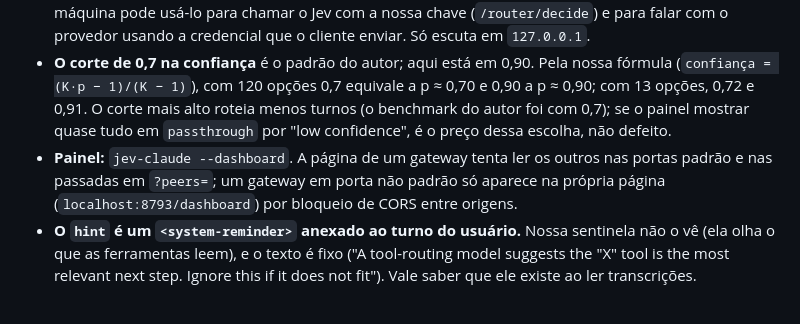
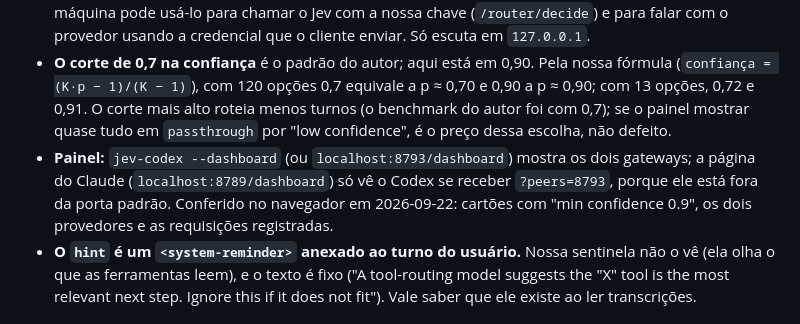
Before and after one commit to igormorais123/JEV, a Markdown page: docs/JEV-GATEWAY.md, the part around the change. GitHub-like rendering.

Commit message:
docs: painel do jev-gateway conferido no navegador
Co-Authored-By: Claude Opus 5 <noreply@anthropic.com>

Diretoria INTEIA — Helena (decisão) + Efesto (execução autônoma) + Cícero (jurídico) + Diana (comunicação) + Iris (Mirante) + Mel (comercial) + Hermes (interno) + Midas (estratégia) + Oracle (pesquisa).
Claude-Session: https://claude.ai/code/session_01M1sUQQ9eACnCqejn8uX9Ve

```diff
--- a/docs/JEV-GATEWAY.md
+++ b/docs/JEV-GATEWAY.md
@@ -76,7 +76,7 @@ Roda sozinho no `SessionEnd` do Claude Code (`integracao/camadas/rotina.py --so-
 - **Privacidade:** a conversa inteira (até 60 mil caracteres, mensagens cortadas a 4 mil) vai à TypeSafe a cada turno, como já vai pelos nossos hooks de leitura. Imagens viram marcador.
 - **Segurança local:** um gateway aberto pelo lançador não tem chave própria; qualquer processo desta máquina pode usá-lo para chamar o Jev com a nossa chave (`/router/decide`) e para falar com o provedor usando a credencial que o cliente enviar. Só escuta em `127.0.0.1`.
 - **O corte de 0,7 na confiança** é o padrão do autor; aqui está em 0,90. Pela nossa fórmula (`confiança = (K·p − 1)/(K − 1)`), com 120 opções 0,7 equivale a p ≈ 0,70 e 0,90 a p ≈ 0,90; com 13 opções, 0,72 e 0,91. O corte mais alto roteia menos turnos (o benchmark do autor foi com 0,7); se o painel mostrar quase tudo em `passthrough` por "low confidence", é o preço dessa escolha, não defeito.
-- **Painel:** `jev-claude --dashboard`. A página de um gateway tenta ler os outros nas portas padrão e nas passadas em `?peers=`; um gateway em porta não padrão só aparece na própria página (`localhost:8793/dashboard`) por bloqueio de CORS entre origens.
+- **Painel:** `jev-codex --dashboard` (ou `localhost:8793/dashboard`) mostra os dois gateways; a página do Claude (`localhost:8789/dashboard`) só vê o Codex se receber `?peers=8793`, porque ele está fora da porta padrão. Conferido no navegador em 2026-09-22: cartões com "min confidence 0.9", os dois provedores e as requisições registradas.
 - **O `hint` é um `<system-reminder>` anexado ao turno do usuário.** Nossa sentinela não o vê (ela olha o que as ferramentas leem), e o texto é fixo ("A tool-routing model suggests the "X" tool is the most relevant next step. Ignore this if it does not fit"). Vale saber que ele existe ao ler transcrições.
 
 ## 7. O que o repositório dele tem que já usamos ou podemos usar
```
